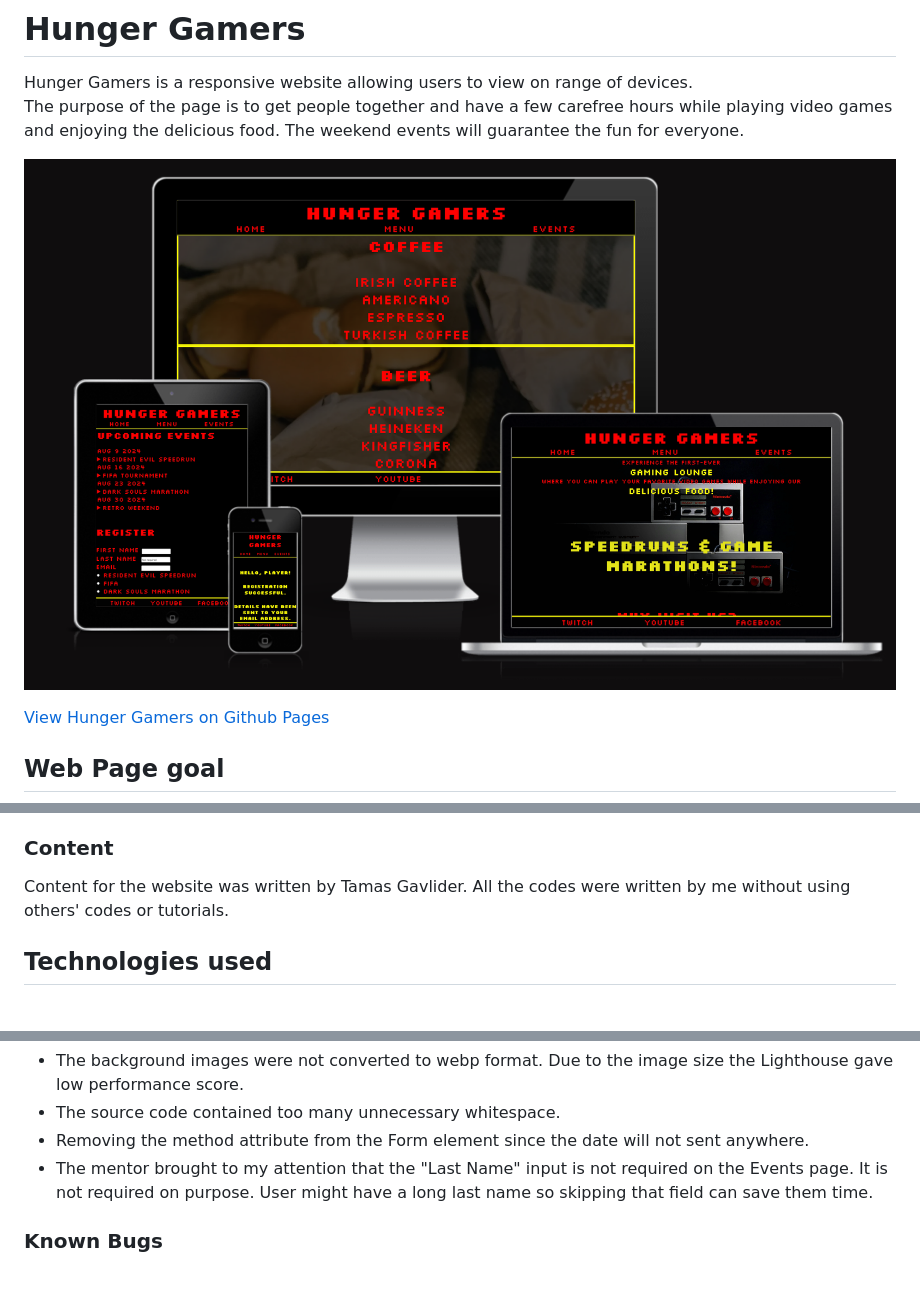
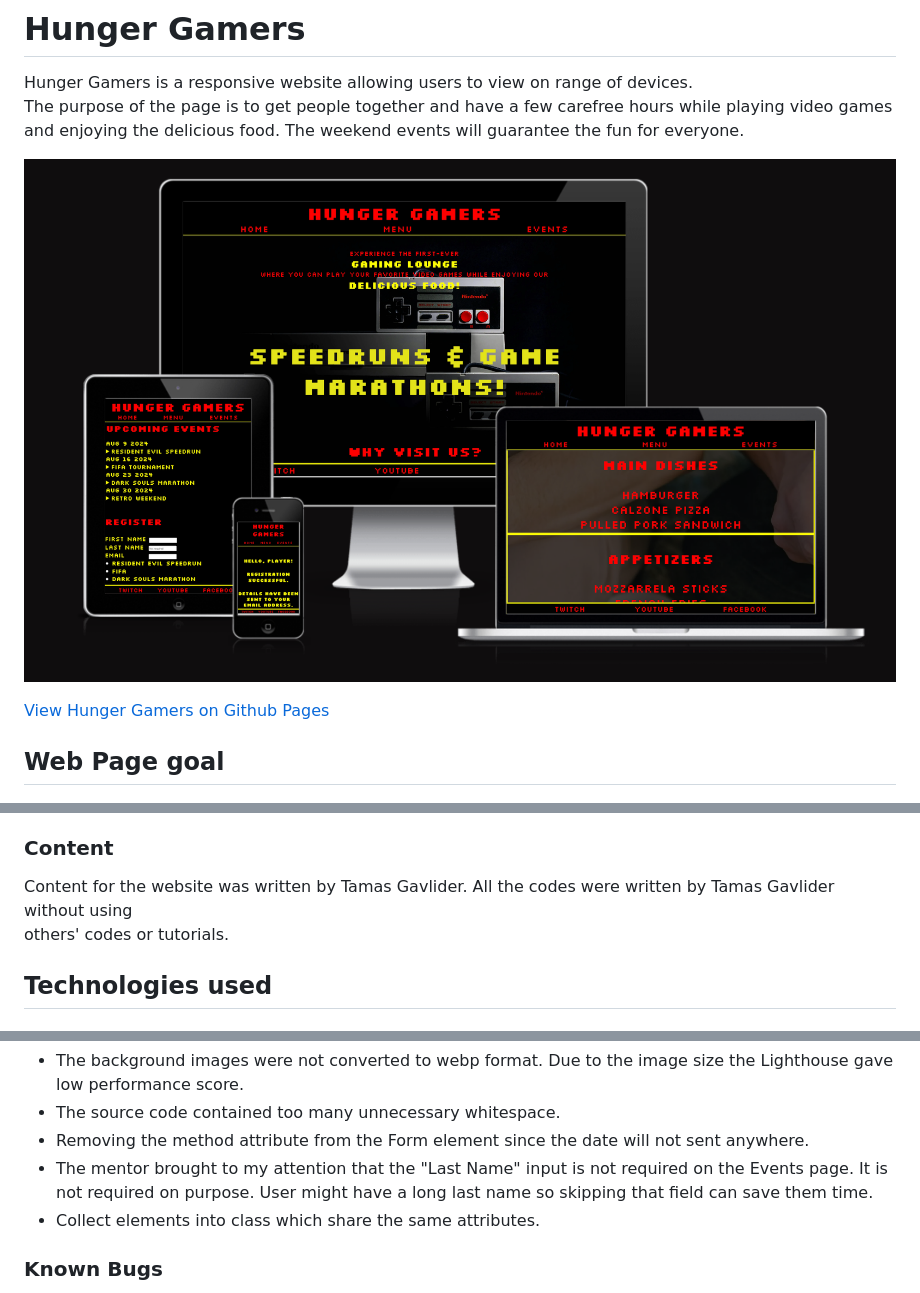
Before and after one commit to Tamas-Gavlider/The-Hunger-Gamers, a Markdown page: README.md, 3 parts joined by grey strips. Drawn GitHub-style; pictures changed too: docs/testing/Screenshot 2024-08-03 at 12.47.14.png (deleted), docs/testing/Screenshot 2024-08-06 at 14.45.00.png (added).

Commit message:
Correcting some details in readme file

```diff
--- a/README.md
+++ b/README.md
@@ -3,7 +3,7 @@
 
 Hunger Gamers is a responsive website allowing users to view on range of devices.<br> The purpose of the page is to get people together and  have a few carefree hours while playing video games and enjoying the delicious food. The weekend events will guarantee the fun for everyone.
 
-![Responsivenes](/docs/testing/Screenshot%202024-08-03%20at%2012.47.14.png)
+![Responsivenes](/docs/testing/Screenshot%202024-08-06%20at%2014.45.00.png)
 
 [View Hunger Gamers on Github Pages](https://tamas-gavlider.github.io/The-Hunger-Gamers/)
 
@@ -67,7 +67,7 @@ The fourth page is a confirmation page which is shown once a user submits the fo
 
 ### Content
 
-  Content for the website was written by Tamas Gavlider. All the codes were written by me without using<br>
+  Content for the website was written by Tamas Gavlider. All the codes were written by Tamas Gavlider without using<br>
   others' codes or tutorials.
 
 ## Technologies used
@@ -137,6 +137,7 @@ The following issues were raised during my mid project meeting with my mentor:
    * The source code contained too many unnecessary whitespace.
    * Removing the method attribute from the Form element since the date will not sent anywhere.
    * The mentor brought to my attention that the "Last Name" input is not required on the Events page. It is not required on purpose. User might have a long last name so skipping that field can save them time.
+   * Collect elements into class which share the same attributes.
 
   ### Known Bugs
 
```
Also changed, not shown: other parts of README.md (+1 -1 lines), docs/testing/lighthouse/Lighthouse-event.html-desktop.png (added), docs/testing/lighthouse/Lighthouse-events.html - desktop.png (deleted).
